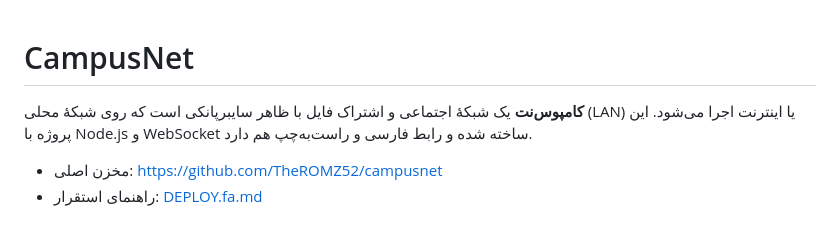
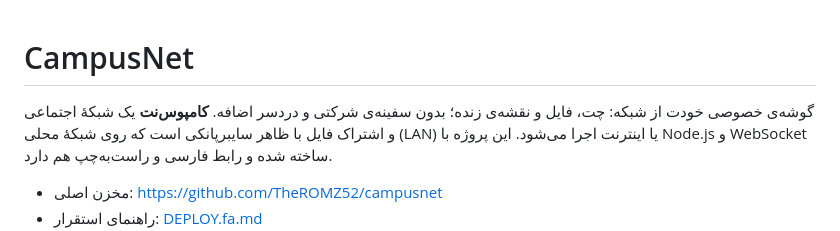
Before and after one commit to TheROMZ52/campusnet, a Markdown page: README.fa.md, the part around the change. Drawn GitHub-style.

Commit message:
Make the translated README friendlier

```diff
--- a/README.fa.md
+++ b/README.fa.md
@@ -1,5 +1,6 @@
 # CampusNet
 
+گوشه‌ی خصوصی خودت از شبکه: چت، فایل و نقشه‌ی زنده؛ بدون سفینه‌ی شرکتی و دردسر اضافه.
 **کامپوس‌نت** یک شبکهٔ اجتماعی و اشتراک فایل با ظاهر سایبرپانکی است که روی شبکهٔ محلی (LAN) یا اینترنت اجرا می‌شود. این پروژه با Node.js و WebSocket ساخته شده و رابط فارسی و راست‌به‌چپ هم دارد.
 
 - مخزن اصلی: https://github.com/TheROMZ52/campusnet
```
